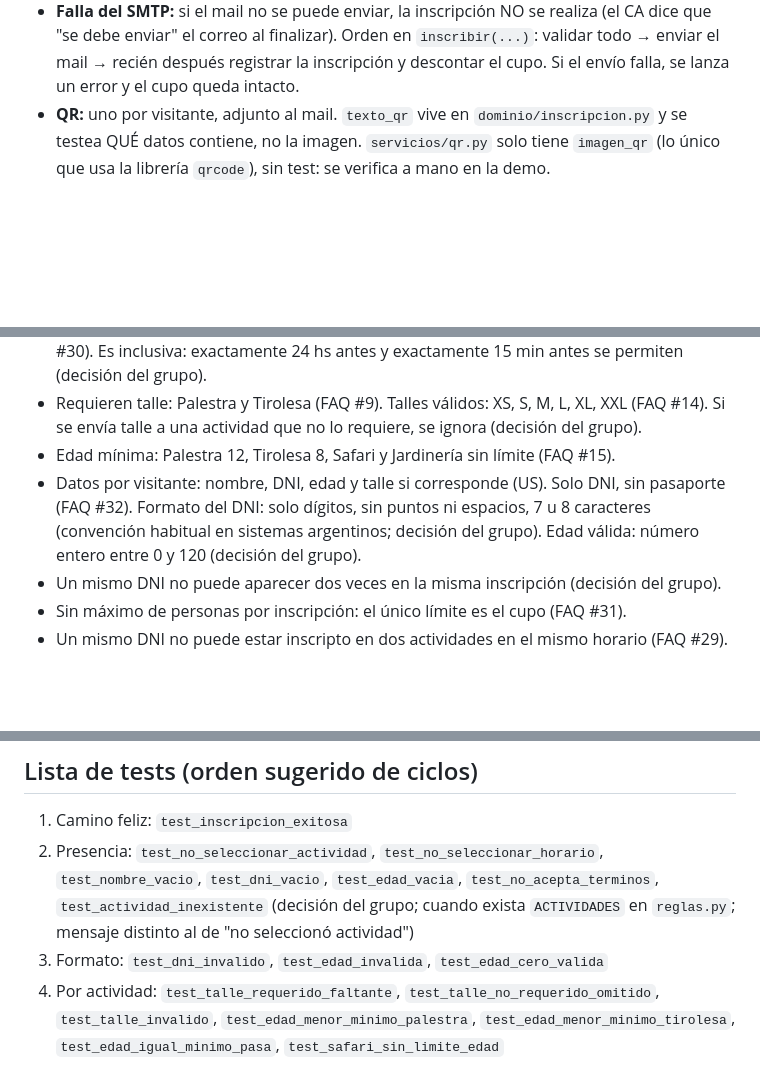
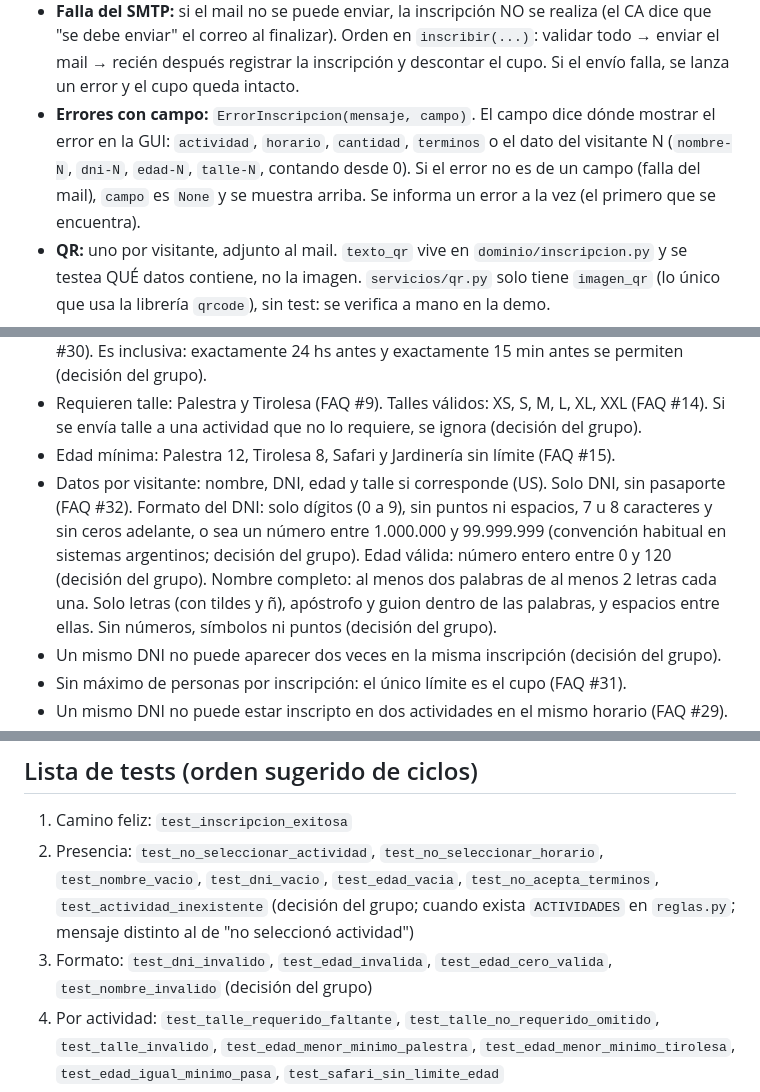
Before and after one commit to martinferreyraa/eco-harmony-g2, a Markdown page: CLAUDE.md, 3 parts joined by grey strips. GitHub-like rendering; blank space fills up the shorter version.

Commit message:
docs: reglas de nombre completo y rango de DNI, errores con campo

```diff
--- a/CLAUDE.md
+++ b/CLAUDE.md
@@ -90,6 +90,11 @@ tests/
   (el CA dice que "se debe enviar" el correo al finalizar). Orden en `inscribir(...)`:
   validar todo → enviar el mail → recién después registrar la inscripción y descontar
   el cupo. Si el envío falla, se lanza un error y el cupo queda intacto.
+- **Errores con campo:** `ErrorInscripcion(mensaje, campo)`. El campo dice dónde mostrar
+  el error en la GUI: `actividad`, `horario`, `cantidad`, `terminos` o el dato del
+  visitante N (`nombre-N`, `dni-N`, `edad-N`, `talle-N`, contando desde 0). Si el error
+  no es de un campo (falla del mail), `campo` es `None` y se muestra arriba.
+  Se informa un error a la vez (el primero que se encuentra).
 - **QR:** uno por visitante, adjunto al mail. `texto_qr` vive en `dominio/inscripcion.py`
   y se testea QUÉ datos contiene, no la imagen. `servicios/qr.py` solo tiene `imagen_qr`
   (lo único que usa la librería `qrcode`), sin test: se verifica a mano en la demo.
@@ -109,9 +114,13 @@ tests/
   Si se envía talle a una actividad que no lo requiere, se ignora (decisión del grupo).
 - Edad mínima: Palestra 12, Tirolesa 8, Safari y Jardinería sin límite (FAQ #15).
 - Datos por visitante: nombre, DNI, edad y talle si corresponde (US). Solo DNI, sin pasaporte (FAQ #32).
-  Formato del DNI: solo dígitos, sin puntos ni espacios, 7 u 8 caracteres
+  Formato del DNI: solo dígitos (0 a 9), sin puntos ni espacios, 7 u 8 caracteres y
+  sin ceros adelante, o sea un número entre 1.000.000 y 99.999.999
   (convención habitual en sistemas argentinos; decisión del grupo).
   Edad válida: número entero entre 0 y 120 (decisión del grupo).
+  Nombre completo: al menos dos palabras de al menos 2 letras cada una. Solo letras
+  (con tildes y ñ), apóstrofo y guion dentro de las palabras, y espacios entre ellas.
+  Sin números, símbolos ni puntos (decisión del grupo).
 - Un mismo DNI no puede aparecer dos veces en la misma inscripción (decisión del grupo).
 - Sin máximo de personas por inscripción: el único límite es el cupo (FAQ #31).
 - Un mismo DNI no puede estar inscripto en dos actividades en el mismo horario (FAQ #29).
@@ -129,7 +138,8 @@ tests/
    `test_nombre_vacio`, `test_dni_vacio`, `test_edad_vacia`, `test_no_acepta_terminos`,
    `test_actividad_inexistente` (decisión del grupo; cuando exista `ACTIVIDADES`
    en `reglas.py`; mensaje distinto al de "no seleccionó actividad")
-3. Formato: `test_dni_invalido`, `test_edad_invalida`, `test_edad_cero_valida`
+3. Formato: `test_dni_invalido`, `test_edad_invalida`, `test_edad_cero_valida`,
+   `test_nombre_invalido` (decisión del grupo)
 4. Por actividad: `test_talle_requerido_faltante`, `test_talle_no_requerido_omitido`,
    `test_talle_invalido`, `test_edad_menor_minimo_palestra`,
    `test_edad_menor_minimo_tirolesa`, `test_edad_igual_minimo_pasa`,
```
